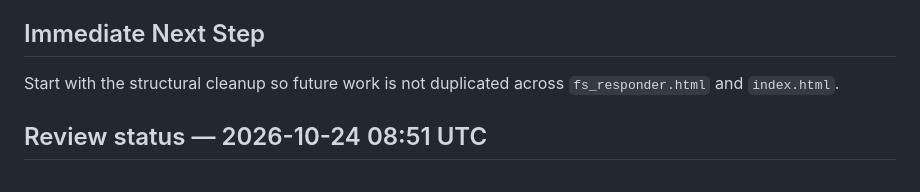
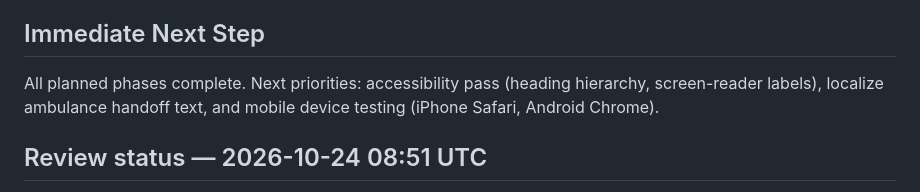
Before and after one commit to TerrorV/febrile-seizure, a Markdown page: PLAN.MD, the part around the change. Rendered like a GitHub page.

Commit message:
plan: update immediate next step to reflect completed phases

```diff
--- a/PLAN.MD
+++ b/PLAN.MD
@@ -414,7 +414,7 @@ Ship PWA install + offline caching and complete mobile testing.
 
 ## Immediate Next Step
 
-Start with the structural cleanup so future work is not duplicated across `fs_responder.html` and `index.html`.
+All planned phases complete. Next priorities: accessibility pass (heading hierarchy, screen-reader labels), localize ambulance handoff text, and mobile device testing (iPhone Safari, Android Chrome).
 
 ## Review status — 2026-10-24 08:51 UTC
 
```
